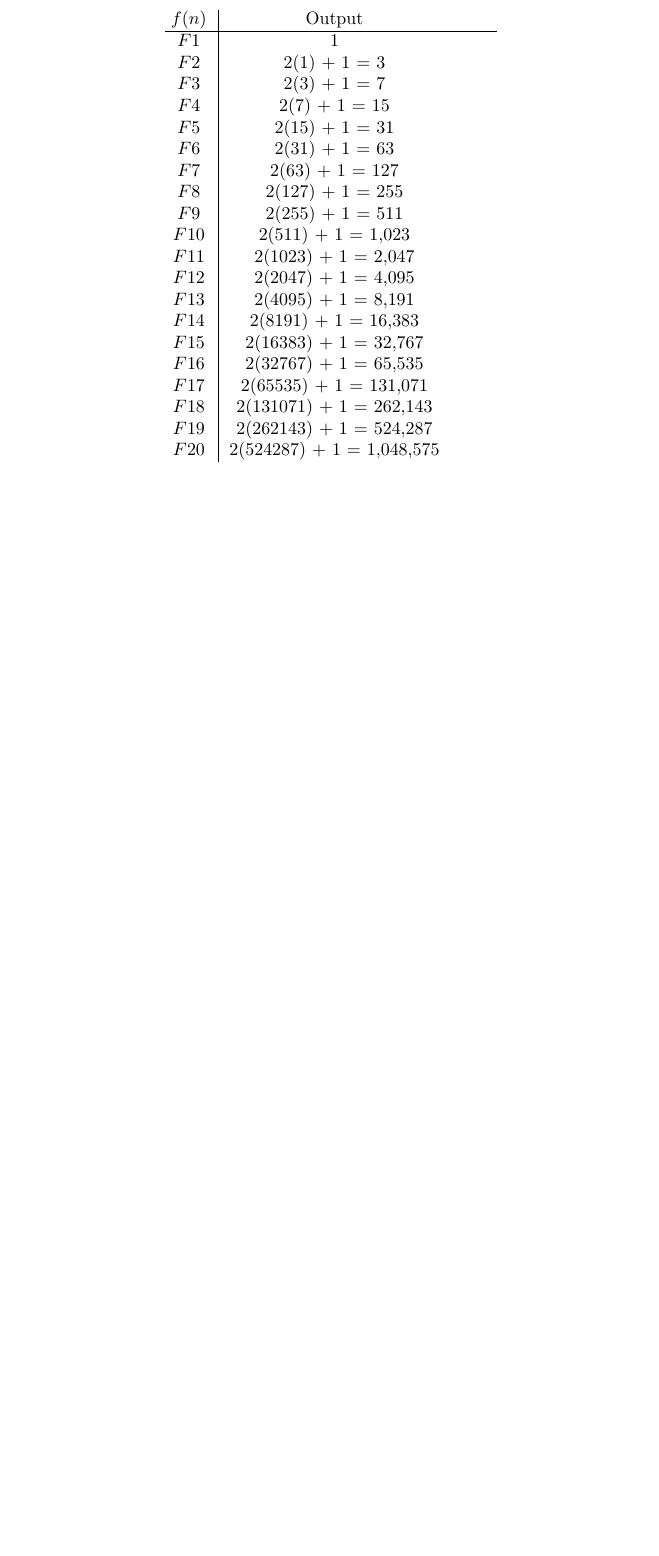
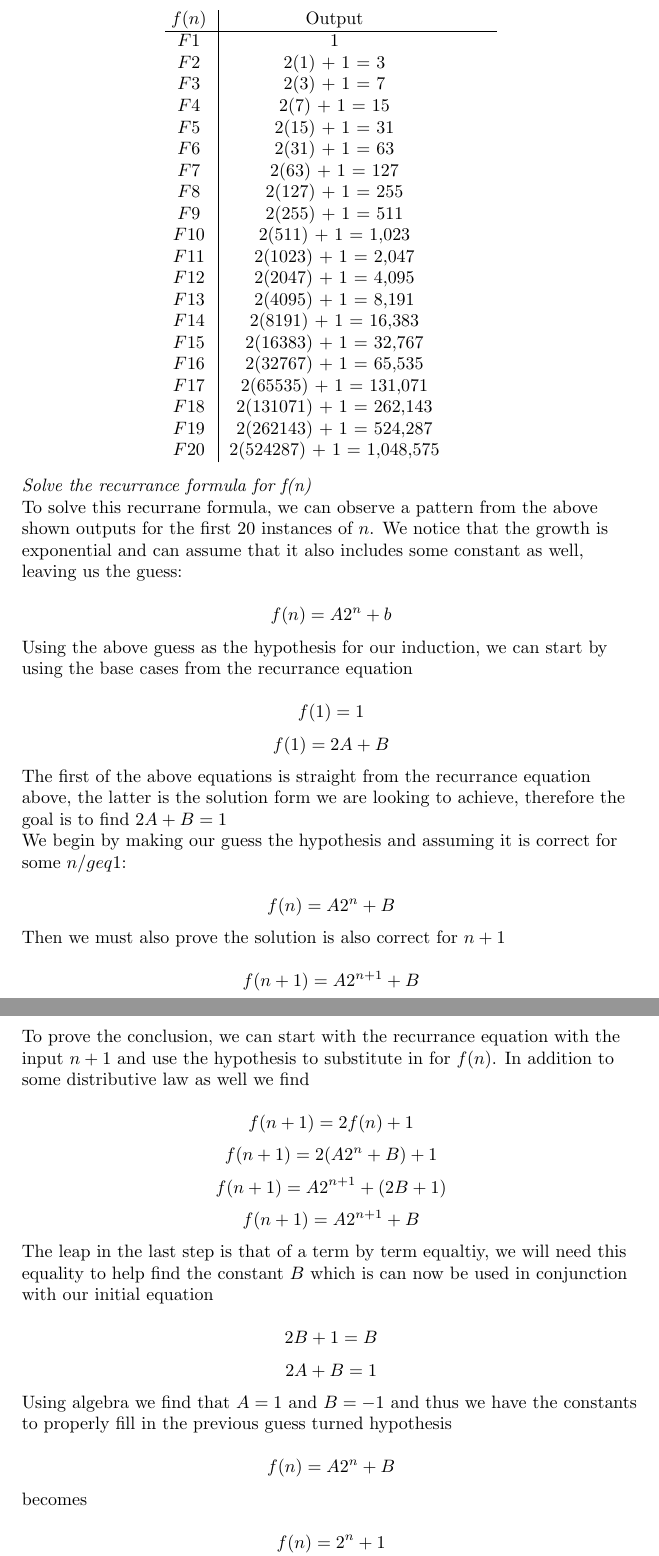
Before and after one commit to michaelagould/NJIT, a LaTeX document (CS-506/Programming Projects/Project 2/MichaelGould_Program2.tex): part of one column of page 2 of 2 before the commit and two parts of the columns of pages 2 and 3 of 3 after it, the two joined at a grey line, cut so that both start at the same text, the shorter picture padded with empty space. Compiled offline with pdfLaTeX.

Commit message:
Still working on output

```diff
--- a/CS-506/Programming Projects/Project 2/MichaelGould_Program2.tex
+++ b/CS-506/Programming Projects/Project 2/MichaelGould_Program2.tex
@@ -61,7 +61,48 @@ $F20$ & 2(524287) + 1 = 1,048,575 & & & \\
 \end{tabular}
 \flushleft
 
-\textit{Run your program for two values of n (e.g., 3 and 5).}\\
+\textit{Solve the recurrance formula for f(n)}\\
+
+To solve this recurrane formula, we can observe a pattern from the above shown outputs for the first 20 instances of $n$.  We notice that the growth is exponential and can assume that it also includes some constant as well, leaving us the guess:
+
+$$f(n) = A2^n + b$$
+
+Using the above guess as the hypothesis for our induction, we can start by using the base cases from the recurrance equation
+
+$$f(1) = 1$$
+$$f(1) = 2A + B$$
+
+The first of the above equations is straight from the recurrance equation above, the latter is the solution form we are looking to achieve, therefore the goal is to find $2A + B = 1$
+
+We begin by making our guess the hypothesis and assuming it is correct for some $n /geq 1$:
+
+$$f(n) = A2^n + B$$
+
+Then we must also prove the solution is also correct for $n+1$
+
+$$f(n+1) = A2^{n+1} + B$$
+
+To prove the conclusion, we can start with the recurrance equation with the input $n+1$ and use the hypothesis to substitute in for $f(n)$.  In addition to some distributive law as well we find
+
+$$f(n+1) = 2f(n) + 1$$
+$$f(n+1) = 2(A2^n + B) + 1$$
+$$f(n+1) = A2^{n+1} + (2B + 1)$$
+$$f(n+1) = A2^{n+1} + B$$
+
+The leap in the last step is that of a term by term equaltiy, we will need this equality to help find the constant $B$ which is can now be used in conjunction with our initial equation
+
+$$2B + 1 = B$$
+$$2A + B = 1$$
+
+Using algebra we find that $A = 1$ and $B = -1$ and thus we have the constants to properly fill in the previous guess turned hypothesis
+
+$$f(n) = A2^n + B$$
+
+becomes
+
+$$f(n) = 2^n + 1$$
+
+\textit{Run your program for two values of n.}\\
 
 \center
 \begin{tabular}{@{ }c@{ }@{ }|c c@{ }@{ }c@{ }@{ }c@{ }@{ }c@{ }@c}
```
Also changed, not shown: CS-506/Programming Projects/Project 2/MichaelGould_Program2.pdf, CS-506/Programming Projects/Project 2/MichaelGould_Program2.tex (2 more changed lines), 2 other files.
